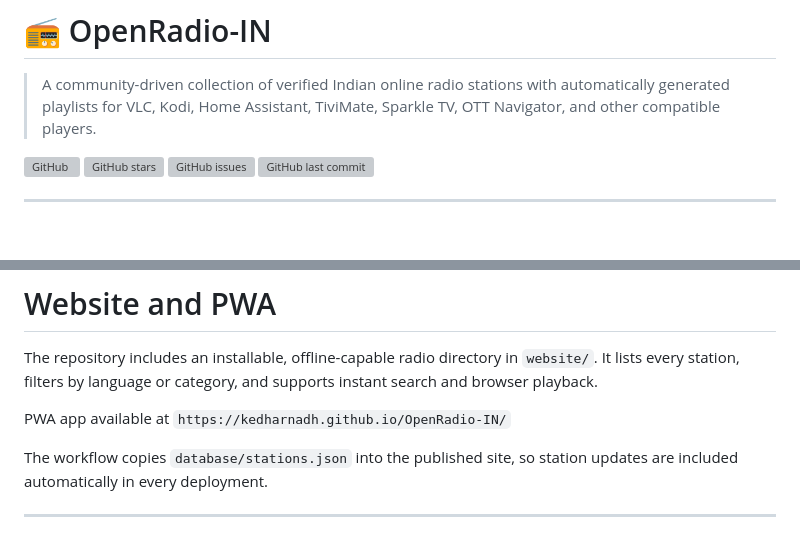
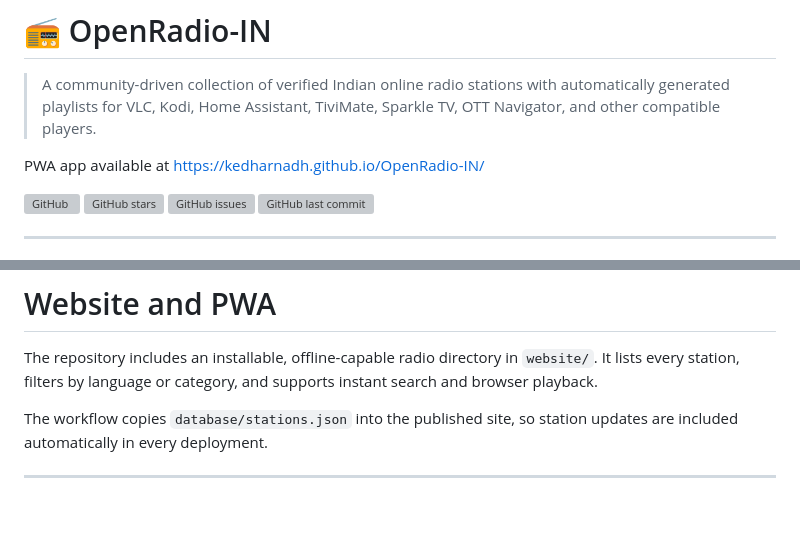
Before and after one commit to Kedharnadh/OpenRadio-IN, a Markdown page: README.md, 2 parts joined by grey strips. Rendered like a GitHub page; blank space fills up the shorter version; grey boxes are pictures that could not be loaded.

Commit message:
Fix duplicate PWA app link in README
Removed duplicate PWA app link from README.

```diff
--- a/README.md
+++ b/README.md
@@ -1,6 +1,11 @@
 # 📻 OpenRadio-IN
 
 > A community-driven collection of verified Indian online radio stations with automatically generated playlists for VLC, Kodi, Home Assistant, TiviMate, Sparkle TV, OTT Navigator, and other compatible players.
+
+
+PWA app available at
+https://kedharnadh.github.io/OpenRadio-IN/
+
 
 ![GitHub](https://img.shields.io/github/license/Kedharnadh/OpenRadio-IN)
 ![GitHub stars](https://img.shields.io/github/stars/Kedharnadh/OpenRadio-IN)
@@ -143,8 +148,6 @@ python build/generate_stats.py
 The repository includes an installable, offline-capable radio directory in `website/`.
 It lists every station, filters by language or category, and supports instant search and browser playback.
 
-PWA app available at
-`https://kedharnadh.github.io/OpenRadio-IN/`
 
 The workflow copies `database/stations.json` into the published site, so station updates are included automatically in every deployment.
 
```
